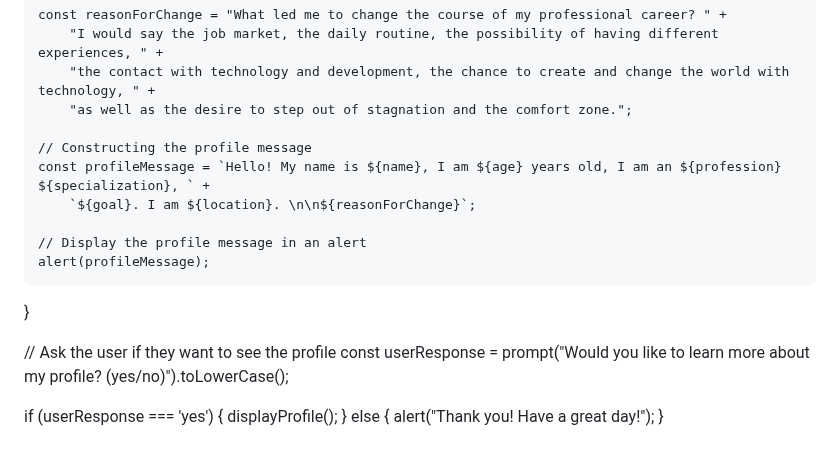
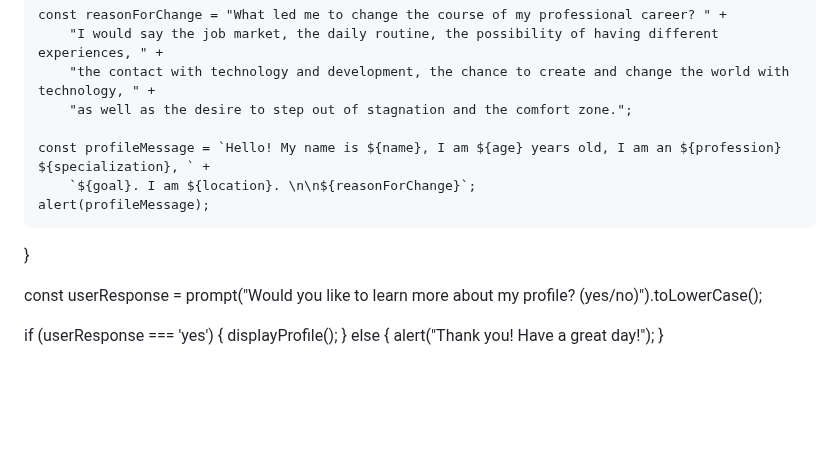
Before and after one commit to tatianamores/tatianamores, a Markdown page: README.md, the part around one of its changes. GitHub-like rendering; blank space fills up the shorter version.

```diff
--- a/README.md
+++ b/README.md
@@ -108,15 +110,11 @@
         "the contact with technology and development, the chance to create and change the world with technology, " +
         "as well as the desire to step out of stagnation and the comfort zone.";
 
-    // Constructing the profile message
     const profileMessage = `Hello! My name is ${name}, I am ${age} years old, I am an ${profession} ${specialization}, ` +
         `${goal}. I am ${location}. \n\n${reasonForChange}`;
-
-    // Display the profile message in an alert
     alert(profileMessage);
 }
 
-// Ask the user if they want to see the profile
 const userResponse = prompt("Would you like to learn more about my profile? (yes/no)").toLowerCase();
 
 if (userResponse === 'yes') {
```
Also changed, not shown: other parts of README.md (+2 -0 lines).
